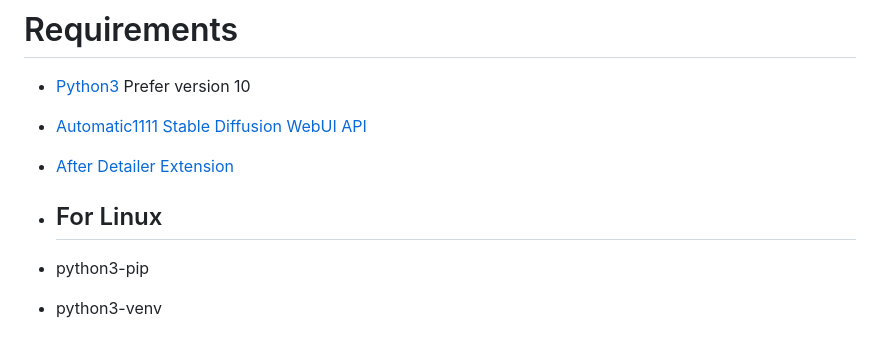
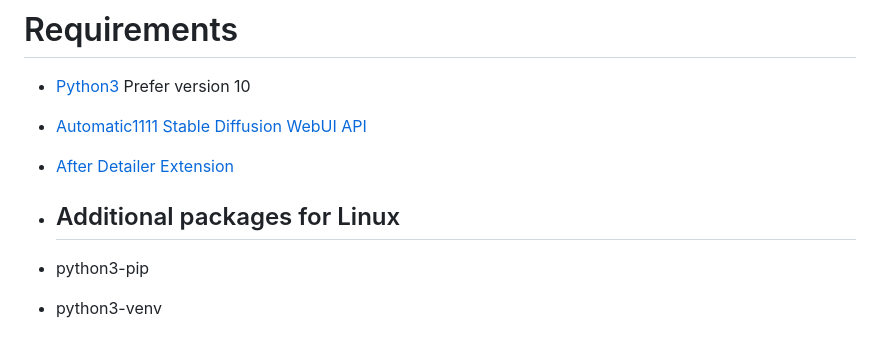
Before and after one commit to deepratna-awale/AutoExpress, a Markdown page: README.md, the part around the change. GitHub-like rendering.

```diff
--- a/README.md
+++ b/README.md
@@ -67,7 +67,7 @@ The above is an example realistic expressions on the following image without che
 - [Automatic1111 Stable Diffusion WebUI API](https://github.com/AUTOMATIC1111/stable-diffusion-webui)
 - [After Detailer Extension](https://github.com/Bing-su/adetailer)
 
-- ## For Linux
+- ## Additional packages for Linux
 - python3-pip
 - python3-venv
 
```
